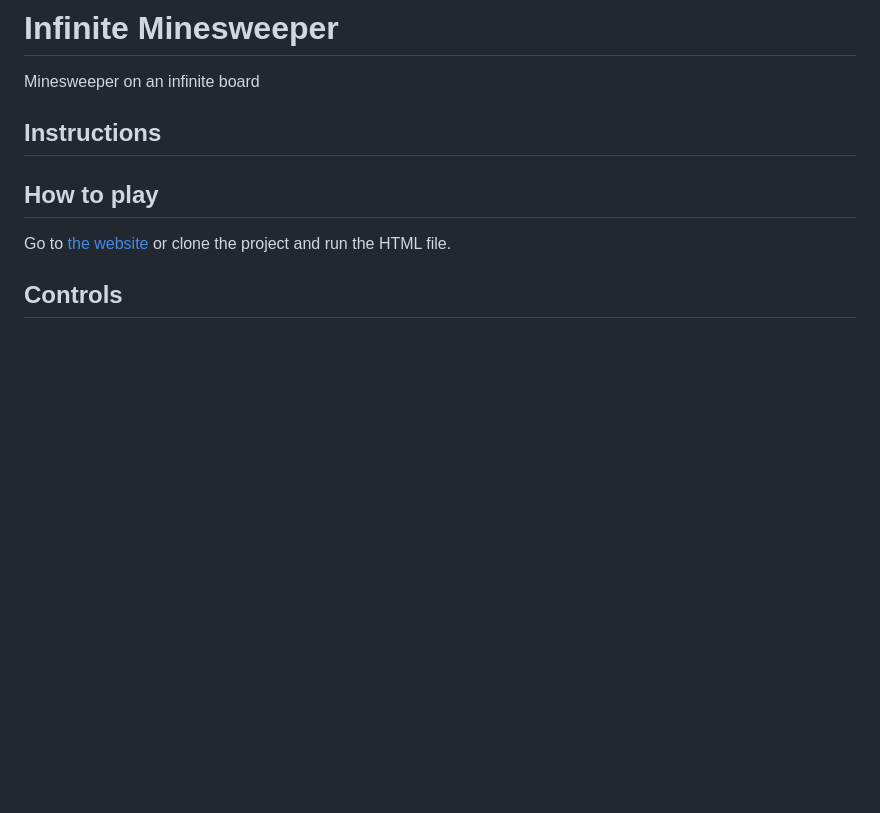
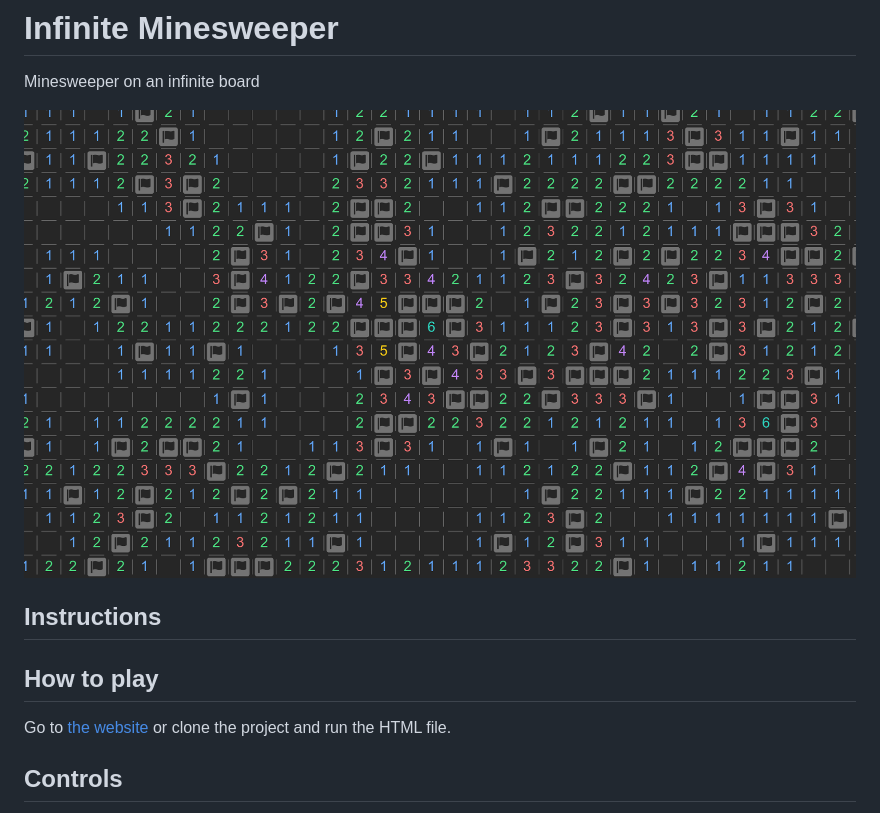
Before and after one commit to ziap/infinite-minesweeper, a Markdown page: readme.md, the part around the change. Rendered like a GitHub page; pictures changed too: logo.png (added); blank space fills up the shorter version.

Commit message:
Add preview image

```diff
--- a/readme.md
+++ b/readme.md
@@ -1,6 +1,8 @@
 # Infinite Minesweeper
 
 Minesweeper on an infinite board
+
+![Preview](logo.png)
 
 ## Instructions
 
```
